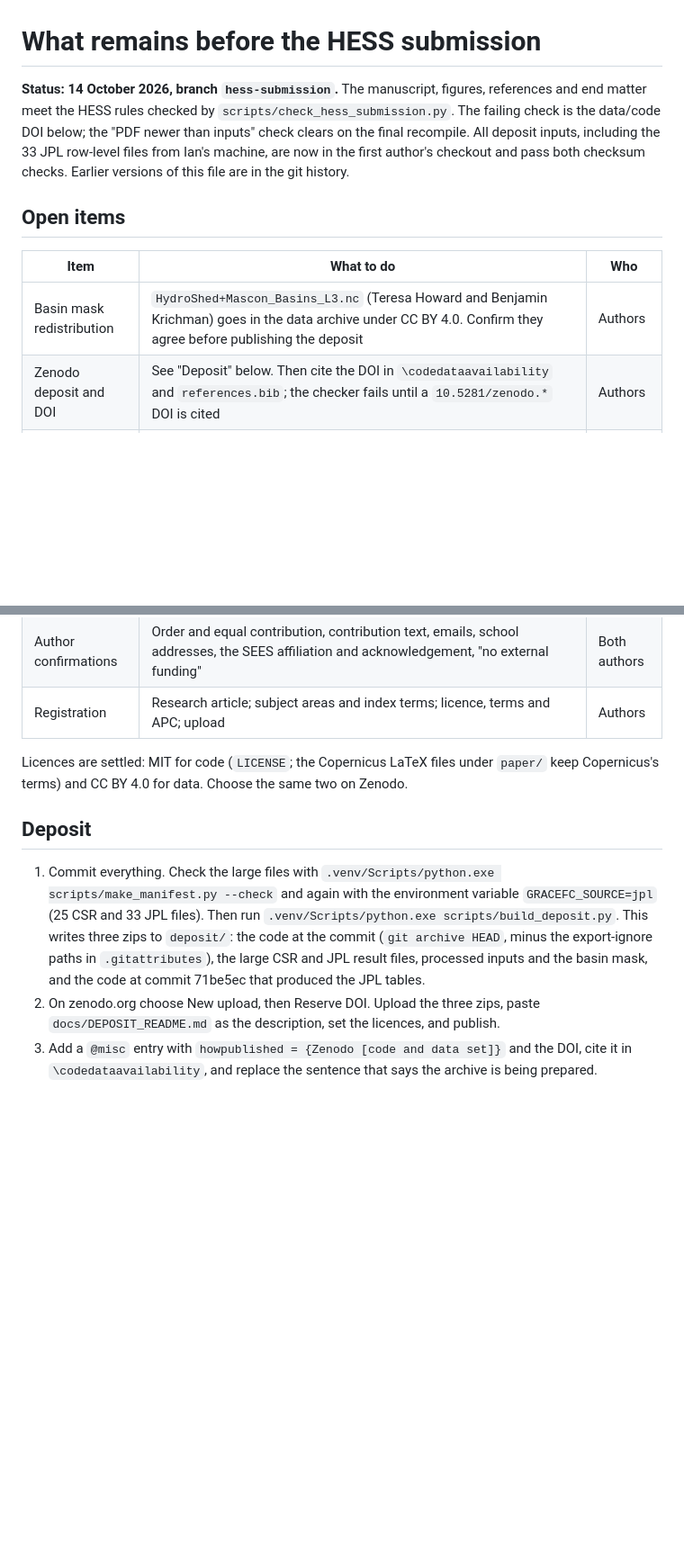
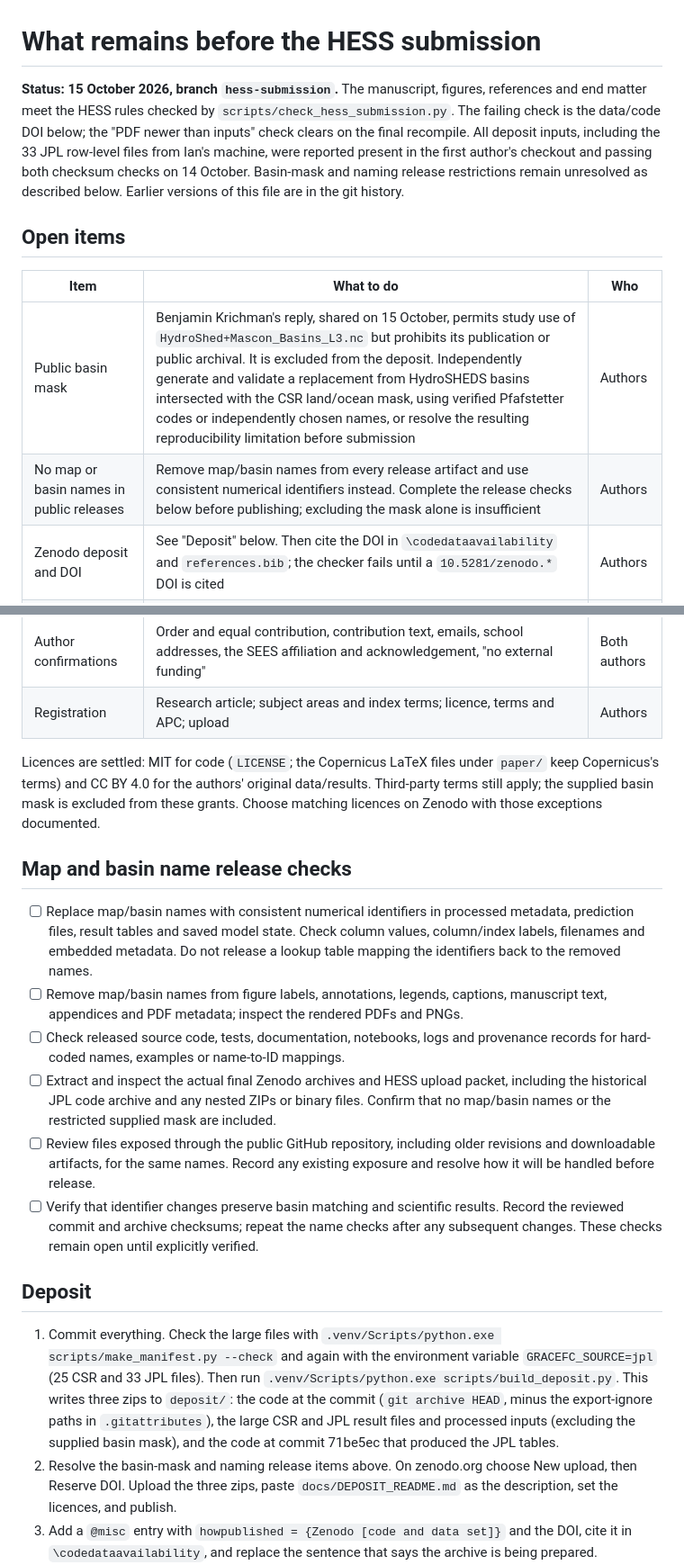
Before and after one commit to ishaankejriwal/graceseespaper, a Markdown page: paper/HESS_REMAINING_REQUIREMENTS.md, 2 parts joined by grey strips. Shown at 90% size. Drawn GitHub-style; blank space fills up the shorter version.

```diff
--- a/paper/HESS_REMAINING_REQUIREMENTS.md
+++ b/paper/HESS_REMAINING_REQUIREMENTS.md
@@ -1,25 +1,49 @@
 # What remains before the HESS submission
 
-**Status: 14 October 2026, branch `hess-submission`.** The manuscript, figures,
+**Status: 15 October 2026, branch `hess-submission`.** The manuscript, figures,
 references and end matter meet the HESS rules checked by
 `scripts/check_hess_submission.py`. The failing check is the data/code DOI below; the
 "PDF newer than inputs" check clears on the final recompile. All deposit inputs,
-including the 33 JPL row-level files from Ian's machine, are now in the first
-author's checkout and pass both checksum checks. Earlier versions of this file are in
+including the 33 JPL row-level files from Ian's machine, were reported present in the first
+author's checkout and passing both checksum checks on 14 October. Basin-mask and naming
+release restrictions remain unresolved as described below. Earlier versions of this file are in
 the git history.
 
 ## Open items
 
 | Item | What to do | Who |
 |---|---|---|
-| Basin mask redistribution | `HydroShed+Mascon_Basins_L3.nc` (Teresa Howard and Benjamin Krichman) goes in the data archive under CC BY 4.0. Confirm they agree before publishing the deposit | Authors |
+| Public basin mask | Benjamin Krichman's reply, shared on 15 October, permits study use of `HydroShed+Mascon_Basins_L3.nc` but prohibits its publication or public archival. It is excluded from the deposit. Independently generate and validate a replacement from HydroSHEDS basins intersected with the CSR land/ocean mask, using verified Pfafstetter codes or independently chosen names, or resolve the resulting reproducibility limitation before submission | Authors |
+| No map or basin names in public releases | Remove map/basin names from every release artifact and use consistent numerical identifiers instead. Complete the release checks below before publishing; excluding the mask alone is insufficient | Authors |
 | Zenodo deposit and DOI | See "Deposit" below. Then cite the DOI in `\codedataavailability` and `references.bib`; the checker fails until a `10.5281/zenodo.*` DOI is cited | Authors |
 | AI-use statement | Deferred by the authors. HESS asks for it in Methods or Acknowledgements and in the registration form. The working notes that mention AI tools (`results/RUN_LOG.md`, `paper/notes/`, `docs/EXTERNAL_AUDIT_PROMPT.md`) are left out of the Zenodo code archive but are on GitHub | Authors |
 | Author confirmations | Order and equal contribution, contribution text, emails, school addresses, the SEES affiliation and acknowledgement, "no external funding" | Both authors |
 | Registration | Research article; subject areas and index terms; licence, terms and APC; upload | Authors |
 
 Licences are settled: MIT for code (`LICENSE`; the Copernicus LaTeX files under
-`paper/` keep Copernicus's terms) and CC BY 4.0 for data. Choose the same two on Zenodo.
+`paper/` keep Copernicus's terms) and CC BY 4.0 for the authors' original data/results.
+Third-party terms still apply; the supplied basin mask is excluded from these grants.
+Choose matching licences on Zenodo with those exceptions documented.
+
+## Map and basin name release checks
+
+- [ ] Replace map/basin names with consistent numerical identifiers in processed
+  metadata, prediction files, result tables and saved model state. Check column
+  values, column/index labels, filenames and embedded metadata. Do not release
+  a lookup table mapping the identifiers back to the removed names.
+- [ ] Remove map/basin names from figure labels, annotations, legends, captions,
+  manuscript text, appendices and PDF metadata; inspect the rendered PDFs and PNGs.
+- [ ] Check released source code, tests, documentation, notebooks, logs and provenance
+  records for hard-coded names, examples or name-to-ID mappings.
+- [ ] Extract and inspect the actual final Zenodo archives and HESS upload packet,
+  including the historical JPL code archive and any nested ZIPs or binary files.
+  Confirm that no map/basin names or the restricted supplied mask are included.
+- [ ] Review files exposed through the public GitHub repository, including older
+  revisions and downloadable artifacts, for the same names. Record any existing
+  exposure and resolve how it will be handled before release.
+- [ ] Verify that identifier changes preserve basin matching and scientific results.
+  Record the reviewed commit and archive checksums; repeat the name checks after
+  any subsequent changes. These checks remain open until explicitly verified.
 
 ## Deposit
 
@@ -28,9 +52,10 @@ Licences are settled: MIT for code (`LICENSE`; the Copernicus LaTeX files under
    environment variable `GRACEFC_SOURCE=jpl` (25 CSR and 33 JPL files). Then run
    `.venv/Scripts/python.exe scripts/build_deposit.py`. This writes three zips to
    `deposit/`: the code at the commit (`git archive HEAD`, minus the export-ignore
-   paths in `.gitattributes`), the large CSR and JPL result files, processed inputs and
-   the basin mask, and the code at commit 71be5ec that produced the JPL tables.
-2. On zenodo.org choose New upload, then Reserve DOI. Upload the three zips, paste
+   paths in `.gitattributes`), the large CSR and JPL result files and processed inputs
+   (excluding the supplied basin mask), and the code at commit 71be5ec that produced the JPL tables.
+2. Resolve the basin-mask and naming release items above. On zenodo.org choose New upload,
+   then Reserve DOI. Upload the three zips, paste
    `docs/DEPOSIT_README.md` as the description, set the licences, and publish.
 3. Add a `@misc` entry with `howpublished = {Zenodo [code and data set]}` and the DOI,
    cite it in `\codedataavailability`, and replace the sentence that says the
```
